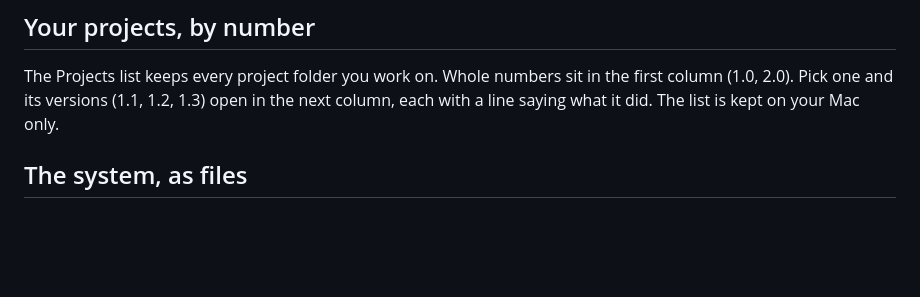
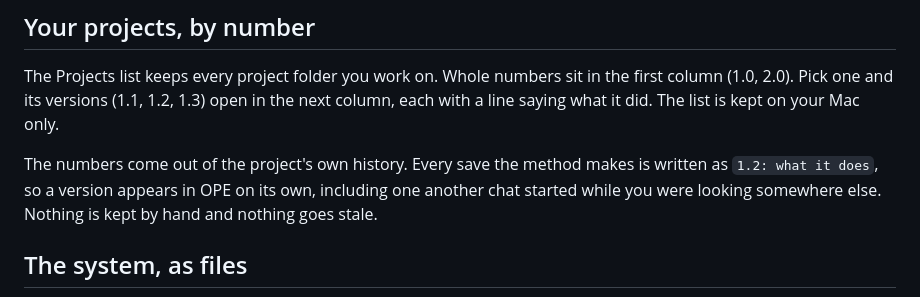
Before and after one commit to Khalid20250-1st/ope, a Markdown page: README.md, the part around the change. Drawn GitHub-style; blank space fills up the shorter version.

Commit message:
The method says start every save with the number, because that is what names a version
Co-Authored-By: Claude Opus 5 <noreply@anthropic.com>

```diff
--- a/README.md
+++ b/README.md
@@ -68,6 +68,11 @@ updates on its own.
 The Projects list keeps every project folder you work on. Whole numbers sit in the
 first column (1.0, 2.0). Pick one and its versions (1.1, 1.2, 1.3) open in the next
 column, each with a line saying what it did. The list is kept on your Mac only.
+
+The numbers come out of the project's own history. Every save the method makes is
+written as `1.2: what it does`, so a version appears in OPE on its own, including
+one another chat started while you were looking somewhere else. Nothing is kept by
+hand and nothing goes stale.
 
 ## The system, as files
 
```
Also changed, not shown: prompt/OPE-PROMPT.md (+4 -0 lines), system/AGENTS.md (+5 -0 lines).
